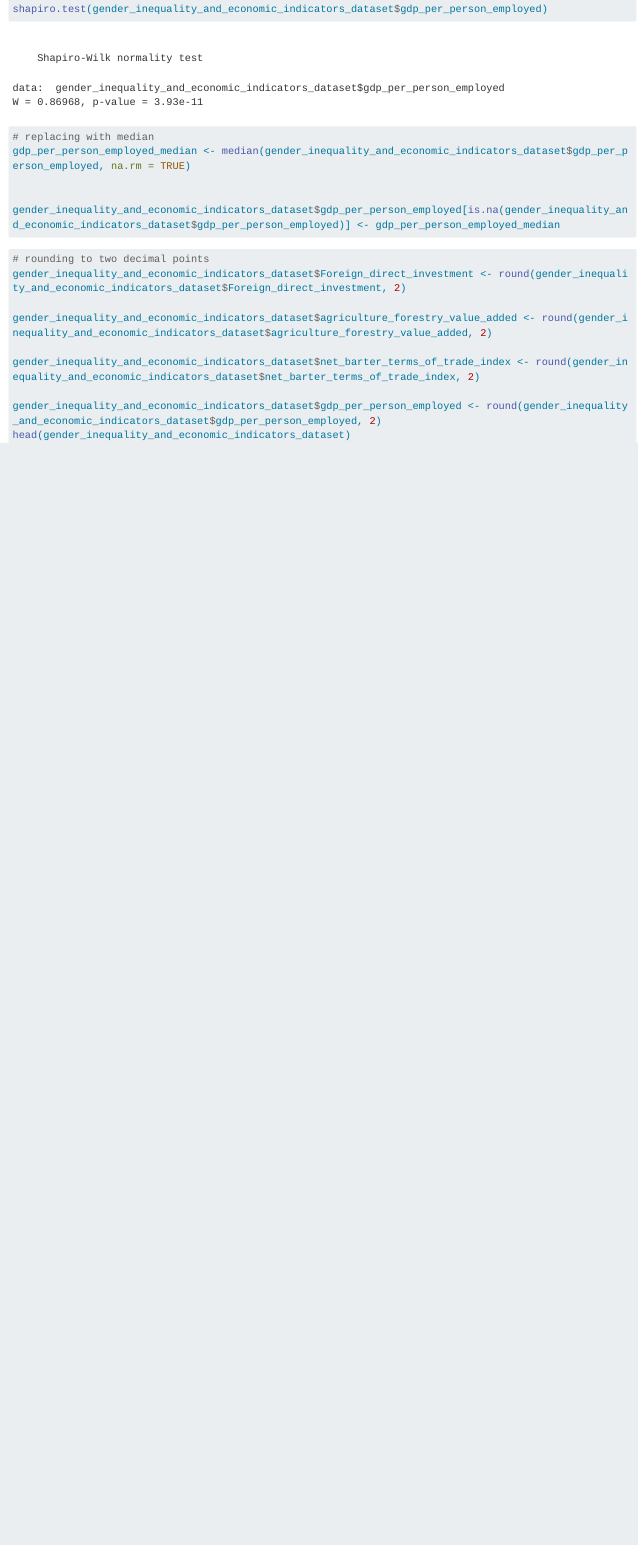
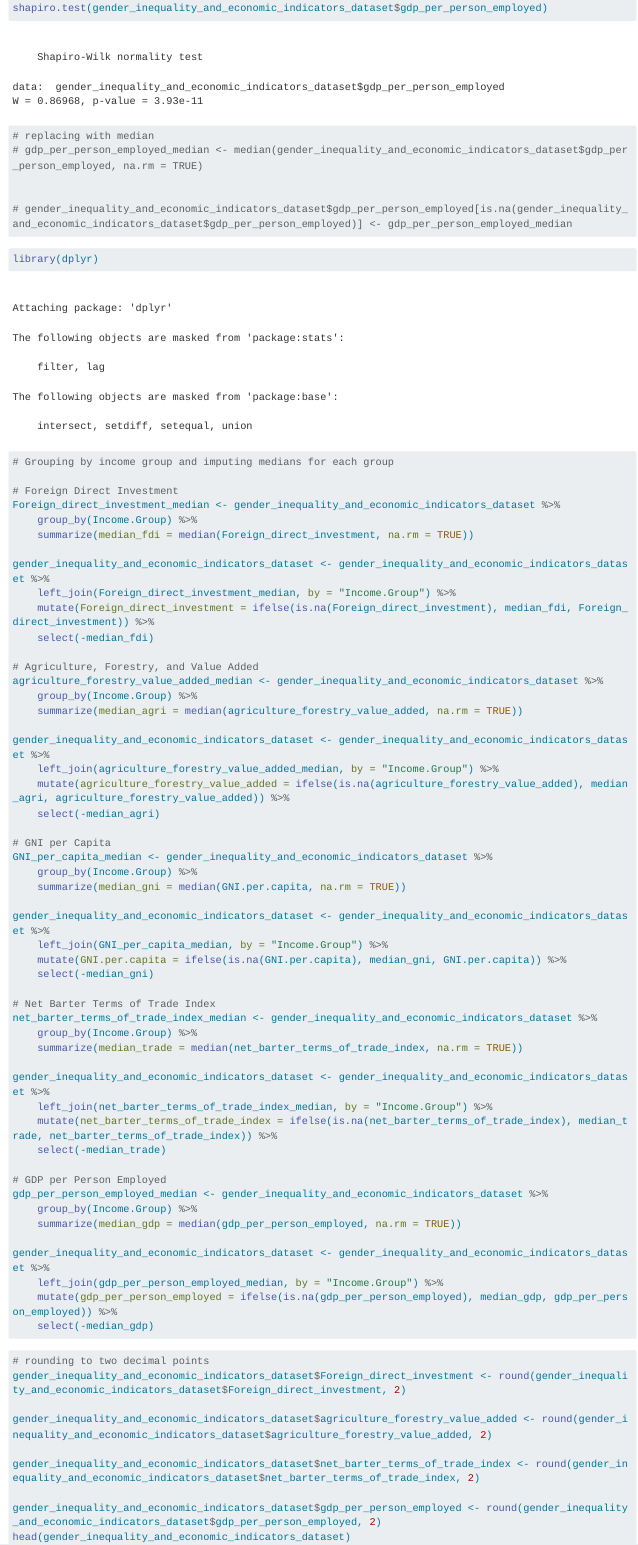
Before and after one commit to CarolineDelva/Measuring-Gender-Inequality-On-Prosperity-Project, a Quarto document (final-project.qmd): the page in a window 1100 px wide, from 15900 px down before the commit and from 9630 px down after it, so that both start at the same text. Rendered offline with R 4.5, knitr and Pandoc in place of Quarto, with nearby package versions; long lines of code are wrapped.

Commit message:
median imputation now grouped by income group

````diff
--- a/final-project.qmd
+++ b/final-project.qmd
@@ -198,14 +189,72 @@ shapiro.test(gender_inequality_and_economic_indicators_dataset$gdp_per_person_em
 ```
 ```{r}
 # replacing with median
-gdp_per_person_employed_median <- median(gender_inequality_and_economic_indicators_dataset$gdp_per_person_employed, na.rm = TRUE)
+# gdp_per_person_employed_median <- median(gender_inequality_and_economic_indicators_dataset$gdp_per_person_employed, na.rm = TRUE)
 
 
-gender_inequality_and_economic_indicators_dataset$gdp_per_person_employed[is.na(gender_inequality_and_economic_indicators_dataset$gdp_per_person_employed)] <- gdp_per_person_employed_median
+# gender_inequality_and_economic_indicators_dataset$gdp_per_person_employed[is.na(gender_inequality_and_economic_indicators_dataset$gdp_per_person_employed)] <- gdp_per_person_employed_median
 
 ```
 
+```{r}
 
+library(dplyr)
+
+# Grouping by income group and imputing medians for each group
+
+# Foreign Direct Investment
+Foreign_direct_investment_median <- gender_inequality_and_economic_indicators_dataset %>%
+    group_by(Income.Group) %>%
+    summarize(median_fdi = median(Foreign_direct_investment, na.rm = TRUE))
+
+gender_inequality_and_economic_indicators_dataset <- gender_inequality_and_economic_indicators_dataset %>%
+    left_join(Foreign_direct_investment_median, by = "Income.Group") %>%
+    mutate(Foreign_direct_investment = ifelse(is.na(Foreign_direct_investment), median_fdi, Foreign_direct_investment)) %>%
+    select(-median_fdi)
+
+# Agriculture, Forestry, and Value Added
+agriculture_forestry_value_added_median <- gender_inequality_and_economic_indicators_dataset %>%
+    group_by(Income.Group) %>%
+    summarize(median_agri = median(agriculture_forestry_value_added, na.rm = TRUE))
+
+gender_inequality_and_economic_indicators_dataset <- gender_inequality_and_economic_indicators_dataset %>%
+    left_join(agriculture_forestry_value_added_median, by = "Income.Group") %>%
+    mutate(agriculture_forestry_value_added = ifelse(is.na(agriculture_forestry_value_added), median_agri, agriculture_forestry_value_added)) %>%
+    select(-median_agri)
+
+# GNI per Capita
+GNI_per_capita_median <- gender_inequality_and_economic_indicators_dataset %>%
+    group_by(Income.Group) %>%
+    summarize(median_gni = median(GNI.per.capita, na.rm = TRUE))
+
+gender_inequality_and_economic_indicators_dataset <- gender_inequality_and_economic_indicators_dataset %>%
+    left_join(GNI_per_capita_median, by = "Income.Group") %>%
+    mutate(GNI.per.capita = ifelse(is.na(GNI.per.capita), median_gni, GNI.per.capita)) %>%
+    select(-median_gni)
+
+# Net Barter Terms of Trade Index
+net_barter_terms_of_trade_index_median <- gender_inequality_and_economic_indicators_dataset %>%
+    group_by(Income.Group) %>%
+    summarize(median_trade = median(net_barter_terms_of_trade_index, na.rm = TRUE))
+
+gender_inequality_and_economic_indicators_dataset <- gender_inequality_and_economic_indicators_dataset %>%
+    left_join(net_barter_terms_of_trade_index_median, by = "Income.Group") %>%
+    mutate(net_barter_terms_of_trade_index = ifelse(is.na(net_barter_terms_of_trade_index), median_trade, net_barter_terms_of_trade_index)) %>%
+    select(-median_trade)
+
+# GDP per Person Employed
+gdp_per_person_employed_median <- gender_inequality_and_economic_indicators_dataset %>%
+    group_by(Income.Group) %>%
+    summarize(median_gdp = median(gdp_per_person_employed, na.rm = TRUE))
+
+gender_inequality_and_economic_indicators_dataset <- gender_inequality_and_economic_indicators_dataset %>%
+    left_join(gdp_per_person_employed_median, by = "Income.Group") %>%
+    mutate(gdp_per_person_employed = ifelse(is.na(gdp_per_person_employed), median_gdp, gdp_per_person_employed)) %>%
+    select(-median_gdp)
+
+
+
+```
 
 ```{r}
 # rounding to two decimal points
````
Also changed, not shown: data/processed-data/gender_inequality_and_economic_indicators_dataset_clean_final.csv, final-project.qmd (31 more changed lines).
